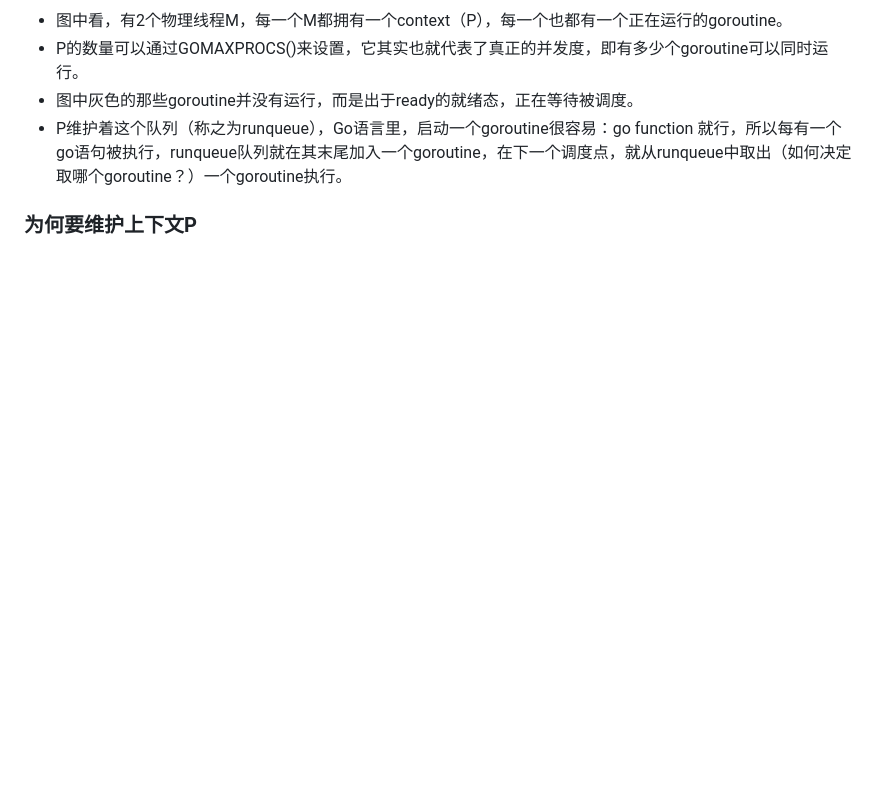
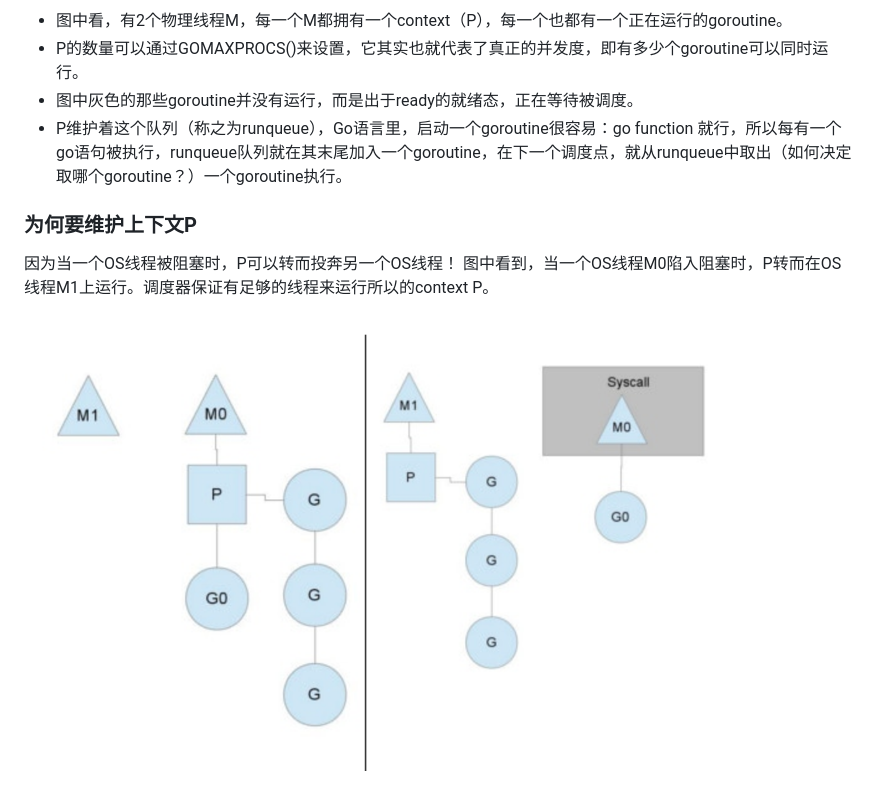
Before and after one commit to youdugudao/share_golang, a Markdown page: go_example4.md, the part around the change. GitHub-like rendering; pictures changed too: assets/MPG2.png (added); blank space fills up the shorter version.

Commit message:
Track 2 files into repository.
- untracked assets/MPG2.png
- modified go_example4.md

Auto commit by GitBook Editor

```diff
--- a/go_example4.md
+++ b/go_example4.md
@@ -26,3 +26,7 @@ Go的调度器内部有三个重要的结构：M，G，P
 - P维护着这个队列（称之为runqueue），Go语言里，启动一个goroutine很容易：go function 就行，所以每有一个go语句被执行，runqueue队列就在其末尾加入一个goroutine，在下一个调度点，就从runqueue中取出（如何决定取哪个goroutine？）一个goroutine执行。
 
 ### 为何要维护上下文P
+因为当一个OS线程被阻塞时，P可以转而投奔另一个OS线程！
+图中看到，当一个OS线程M0陷入阻塞时，P转而在OS线程M1上运行。调度器保证有足够的线程来运行所以的context P。
+
+![MGP结构图](/assets/MPG2.png)
```
